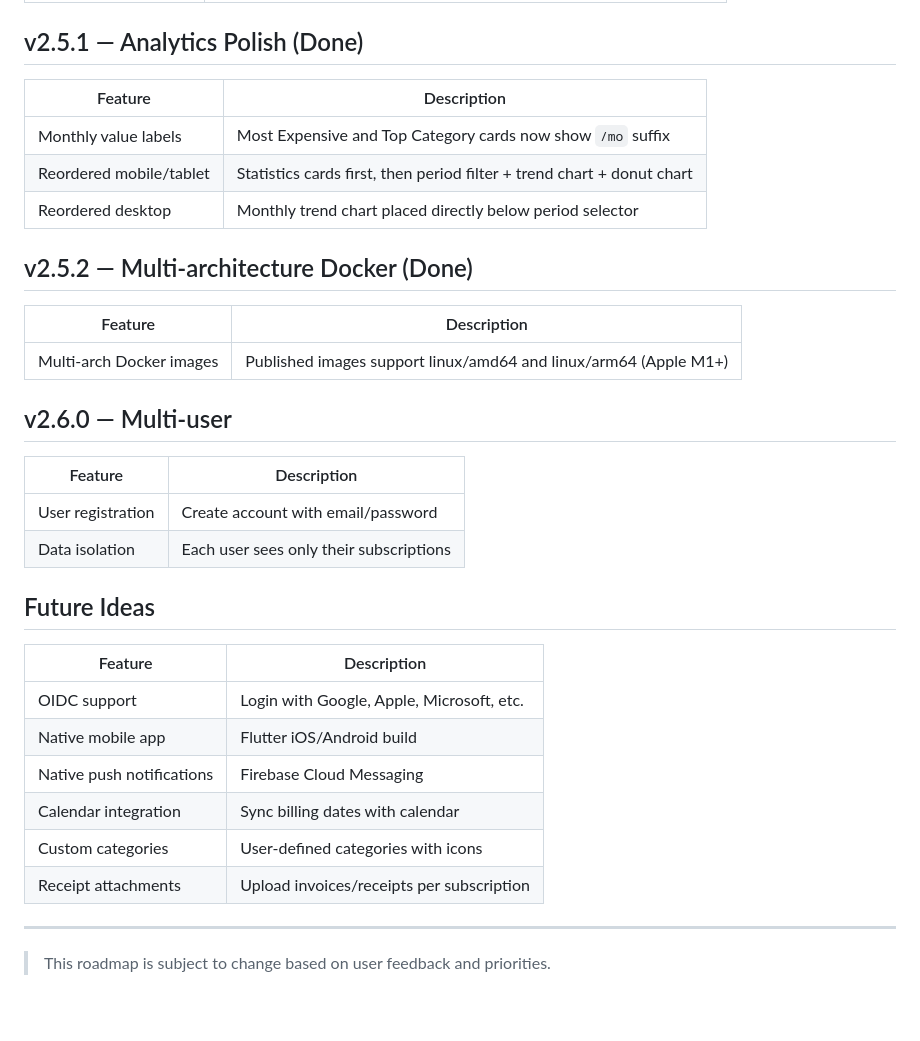
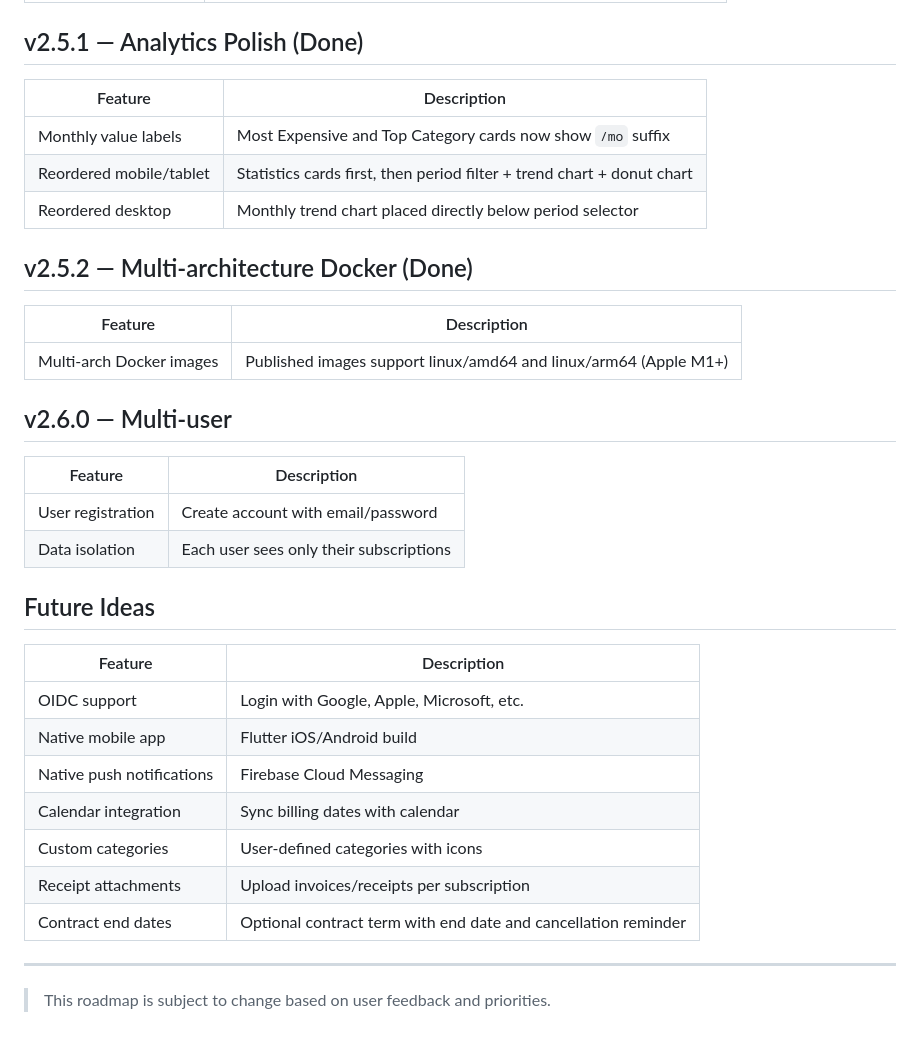
Before and after one commit to andrelupe/sub-tracker, a Markdown page: ROADMAP.md, the part around the change. Rendered like a GitHub page; blank space fills up the shorter version.

Commit message:
chore: update README and ROADMAP for improved setup instructions and formatting

```diff
--- a/ROADMAP.md
+++ b/ROADMAP.md
@@ -38,17 +38,17 @@ Planned features and improvements for SubTracker.
 
 ## v2.5.1 — Analytics Polish (Done)
 
-| Feature                | Description                                                            |
-| ---------------------- | ---------------------------------------------------------------------- |
-| Monthly value labels   | Most Expensive and Top Category cards now show `/mo` suffix            |
-| Reordered mobile/tablet| Statistics cards first, then period filter + trend chart + donut chart  |
-| Reordered desktop      | Monthly trend chart placed directly below period selector              |
+| Feature                 | Description                                                            |
+| ----------------------- | ---------------------------------------------------------------------- |
+| Monthly value labels    | Most Expensive and Top Category cards now show `/mo` suffix            |
+| Reordered mobile/tablet | Statistics cards first, then period filter + trend chart + donut chart |
+| Reordered desktop       | Monthly trend chart placed directly below period selector              |
 
 ## v2.5.2 — Multi-architecture Docker (Done)
 
-| Feature                  | Description                                                        |
-| ------------------------ | ------------------------------------------------------------------ |
-| Multi-arch Docker images | Published images support linux/amd64 and linux/arm64 (Apple M1+)  |
+| Feature                  | Description                                                      |
+| ------------------------ | ---------------------------------------------------------------- |
+| Multi-arch Docker images | Published images support linux/amd64 and linux/arm64 (Apple M1+) |
 
 ## v2.6.0 — Multi-user
 
@@ -59,14 +59,15 @@ Planned features and improvements for SubTracker.
 
 ## Future Ideas
 
-| Feature                   | Description                               |
-| ------------------------- | ----------------------------------------- |
-| OIDC support              | Login with Google, Apple, Microsoft, etc. |
-| Native mobile app         | Flutter iOS/Android build                 |
-| Native push notifications | Firebase Cloud Messaging                  |
-| Calendar integration      | Sync billing dates with calendar          |
-| Custom categories         | User-defined categories with icons        |
-| Receipt attachments       | Upload invoices/receipts per subscription |
+| Feature                   | Description                                                    |
+| ------------------------- | -------------------------------------------------------------- |
+| OIDC support              | Login with Google, Apple, Microsoft, etc.                      |
+| Native mobile app         | Flutter iOS/Android build                                      |
+| Native push notifications | Firebase Cloud Messaging                                       |
+| Calendar integration      | Sync billing dates with calendar                               |
+| Custom categories         | User-defined categories with icons                             |
+| Receipt attachments       | Upload invoices/receipts per subscription                      |
+| Contract end dates        | Optional contract term with end date and cancellation reminder |
 
 ---
 
```
Also changed, not shown: README.md (+53 -63 lines).
